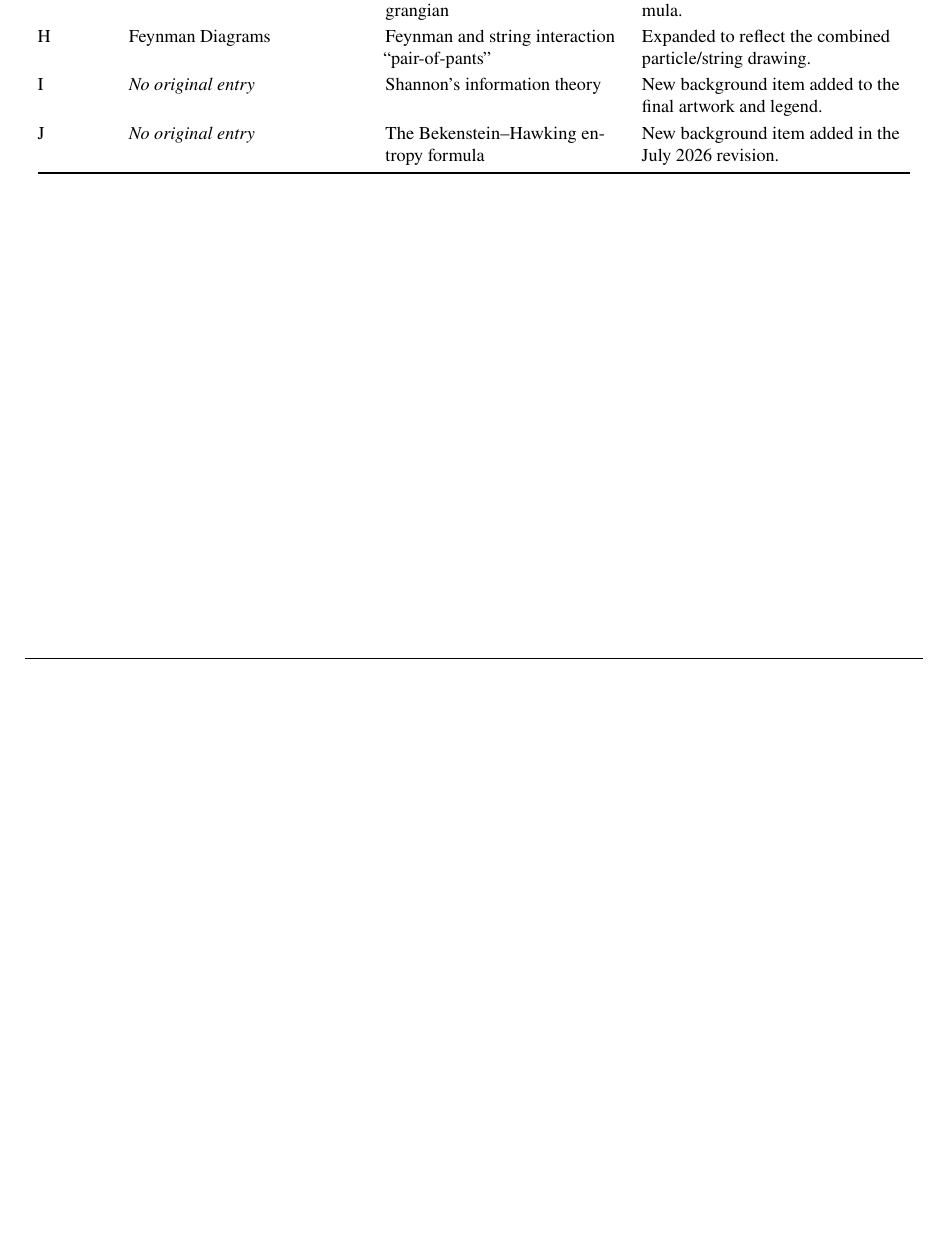
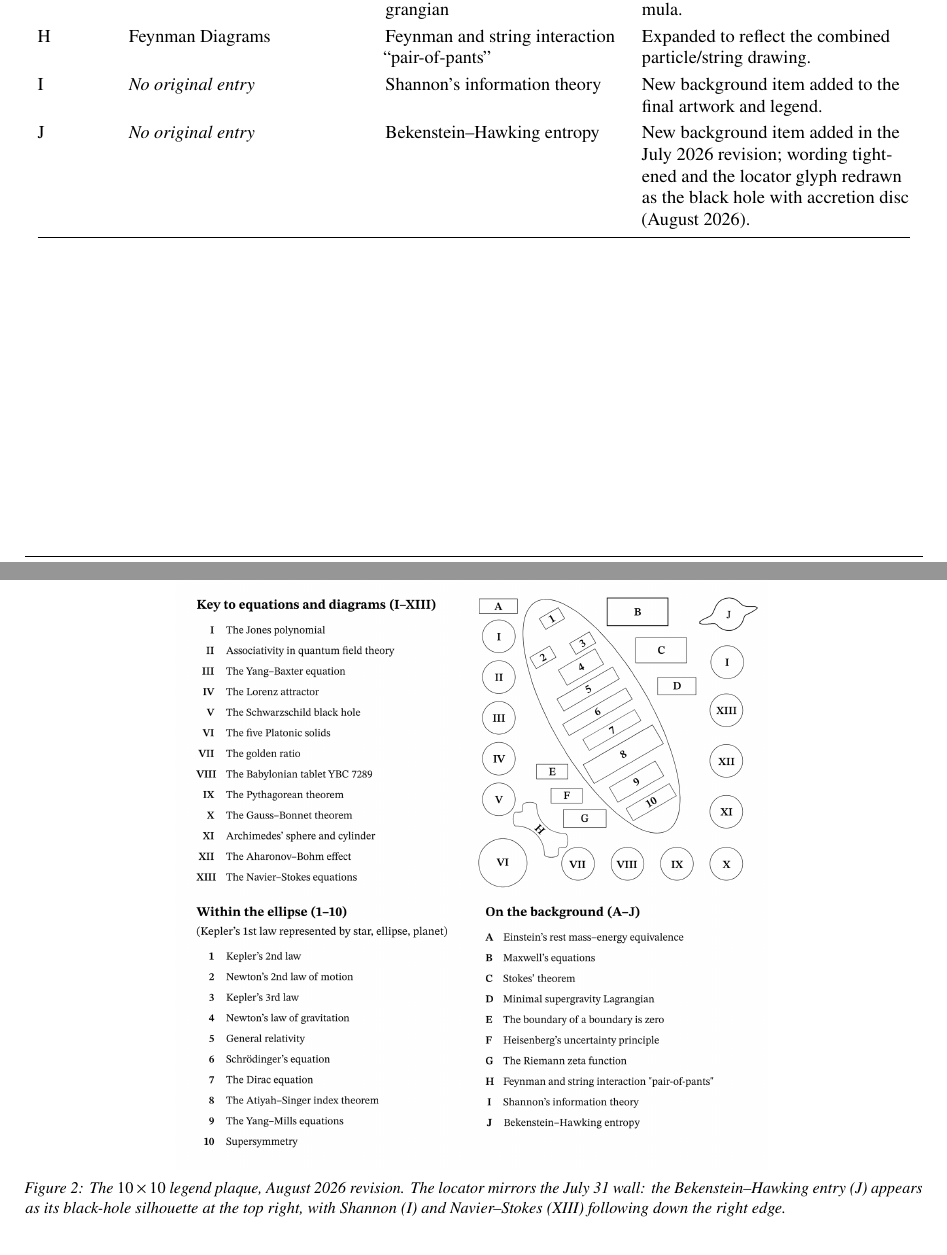
Before and after one commit to hedgehawg/misterconsistency, a LaTeX document (tools/changelog-src/iconic-wall-change-log.tex): part of page 3 of 5 before the commit and two parts of pages 3 and 4 of 6 after it, the two joined at a grey line, cut so that both start at the same text, the shorter picture padded with empty space. The pictures show the PDF file assets/iconic-wall-change-log.pdf that the author committed with the source.

Commit message:
Legend catches up to the July 31 wall + Change Log rev 4
New legend plaque (Aug 2026): Bekenstein-Hawking (J) drawn as its
black-hole-with-accretion-disc silhouette top right; Shannon (I) and
Navier-Stokes (XIII) resequenced down the right edge; J wording
tightened. Change log rebuilt as Revision 4: plaque included as
Figure 2, page-1 artwork figure regenerated from the 7.31.26 wall,
k_B notation matched to the inscription. Cache-busters v3.

Co-Authored-By: Claude Fable 5 <noreply@anthropic.com>

```diff
--- a/tools/changelog-src/iconic-wall-change-log.tex
+++ b/tools/changelog-src/iconic-wall-change-log.tex
@@ -46,6 +46,3 @@
   {\LARGE\bfseries Iconic Wall Change Log}\\[3pt]
   {\large\itshape Original Simons Center wall reference $\rightarrow$ final
     Mister Consistency fabrication artwork}\\[2pt]
-  {\footnotesize Revision 3 \,\textperiodcentered\, July 28, 2026 ---
-    typeset edition \,\textperiodcentered\, Rev.~2 (July 9, 2026) recast
-    Maxwell in differential forms and added the Bekenstein--Hawking entropy}
@@ -118,8 +125,8 @@ endlessly arranged, now carrying nearly all human communication.
 
 \textbf{J\quad The Bekenstein--Hawking entropy.}\enspace One line, four
 constants, four departments of physics:
-$S = kAc^3\!/\,4G\hbar$ carries Newton's $G$ (gravity), Planck's
-$\hbar$ (quantum), Einstein's $c$ (relativity), and Boltzmann's $k$
+$S = k_B A c^3\!/\,4G\hbar$ carries Newton's $G$ (gravity), Planck's
+$\hbar$ (quantum), Einstein's $c$ (relativity), and Boltzmann's $k_B$
 (thermodynamics). No other equation makes all four shake hands. It says
 a black hole has entropy --- hidden information --- proportional to the
 \emph{area} of its horizon, not the volume inside: everything a black
@@ -234,10 +244,22 @@ H & Feynman Diagrams & Feynman and string interaction
   drawing.\\
 I & \emph{No original entry} & Shannon's information theory & New
   background item added to the final artwork and legend.\\
-J & \emph{No original entry} & The Bekenstein--Hawking entropy formula
-  & New background item added in the July 2026 revision.\\
+J & \emph{No original entry} & Bekenstein--Hawking entropy & New
+  background item added in the July 2026 revision; wording tightened
+  and the locator glyph redrawn as the black hole with accretion disc
+  (August 2026).\\
 \bottomrule
 \end{longtable}
+
+\begin{figure}[h]
+  \centering
+  \includegraphics[width=0.66\linewidth]{legend-plaque.png}
+  \vspace{-4pt}
+  \caption{The $10\times10$ legend plaque, August 2026 revision. The
+    locator mirrors the July 31 wall: the Bekenstein--Hawking entry (J)
+    appears as its black-hole silhouette at the top right, with Shannon
+    (I) and Navier--Stokes (XIII) following down the right edge.}
+\end{figure}
 
 \newpage
 % ============================================================ PAGES 3-4
@@ -363,2 +382,0 @@ J~Bekenstein--Hawking & \emph{No original entry.} & New block at the
-  thermodynamics, and information in one line. & New content (July
-  2026).\\
@@ -365,3 +386,6 @@ J~Bekenstein--Hawking & \emph{No original entry.} & New block at the
+  gravity, quantum mechanics, thermodynamics, and information in one
+  line. & New content (July 2026); pictorial black-hole medallion (July
+  31, 2026).\\
 \bottomrule
 \end{longtable}
 
```
Also changed, not shown: assets/iconic-wall-change-log.pdf, assets/iconic-wall-legend.png, tools/changelog-src/final-artwork.png, tools/changelog-src/legend-plaque.png (added), tools/changelog-src/iconic-wall-change-log.tex (32 more changed lines), 1 other file.
